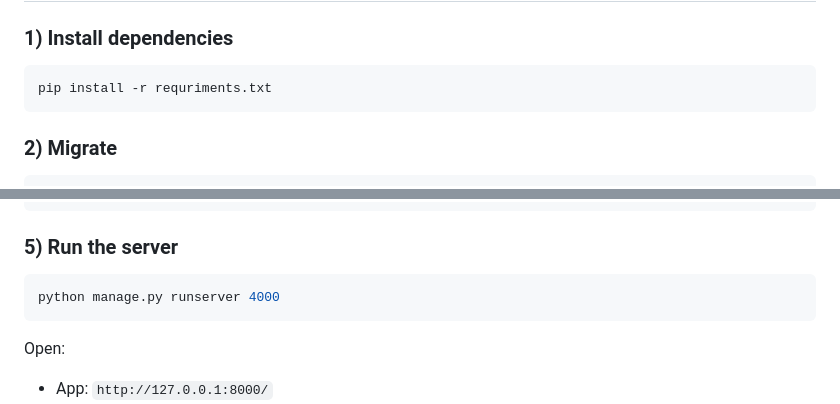
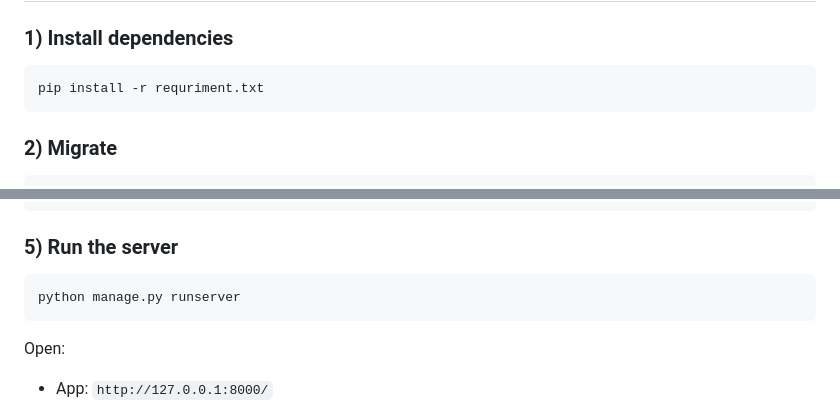
Before and after one commit to Yazdanjafari/IranMapAI, a Markdown page: README.md, 2 parts joined by grey strips. Drawn GitHub-style.

````diff
--- a/README.md
+++ b/README.md
@@ -70,7 +77,7 @@ Expected Postgres env vars:
 
 ### 1) Install dependencies
 ```bash
-pip install -r requriments.txt
+pip install -r requriment.txt
 ```
 
 ### 2) Migrate
@@ -91,7 +98,7 @@ python manage.py createsuperuser
 
 ### 5) Run the server
 ```bash
-python manage.py runserver 4000
+python manage.py runserver
 ```
 
 Open:
````
Also changed, not shown: other parts of README.md (+10 -3 lines).
